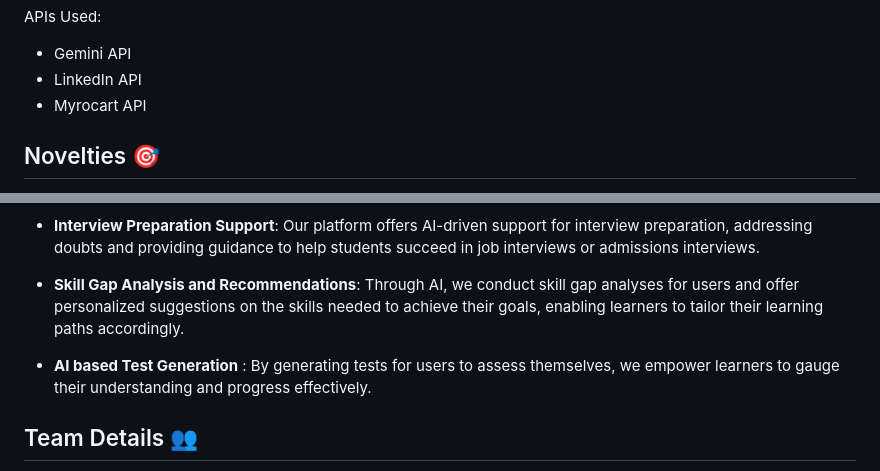
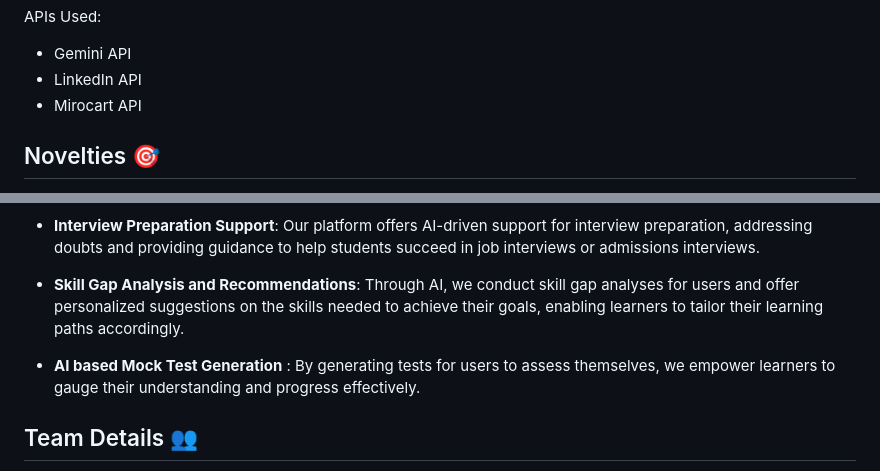
Before and after one commit to vijaisuria/EduConnect, a Markdown page: README.md, 2 parts joined by grey strips. Rendered like a GitHub page.

```diff
--- a/README.md
+++ b/README.md
@@ -52,7 +52,7 @@ AI Model Training:
 APIs Used:
 - Gemini API
 - LinkedIn API
-- Myrocart API
+- Mirocart API
 
 ## Novelties 🎯
 
@@ -65,7 +65,7 @@ APIs Used:
 
 - **Skill Gap Analysis and Recommendations**: Through AI, we conduct skill gap analyses for users and offer personalized suggestions on the skills needed to achieve their goals, enabling learners to tailor their learning paths accordingly.
 
-- **AI based Test Generation** : By generating tests for users to assess themselves, we empower learners to gauge their understanding and progress effectively.
+- **AI based Mock Test Generation** : By generating tests for users to assess themselves, we empower learners to gauge their understanding and progress effectively.
 
 
 
```
